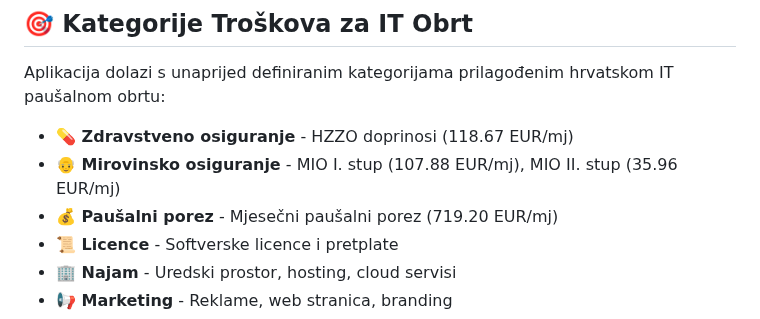
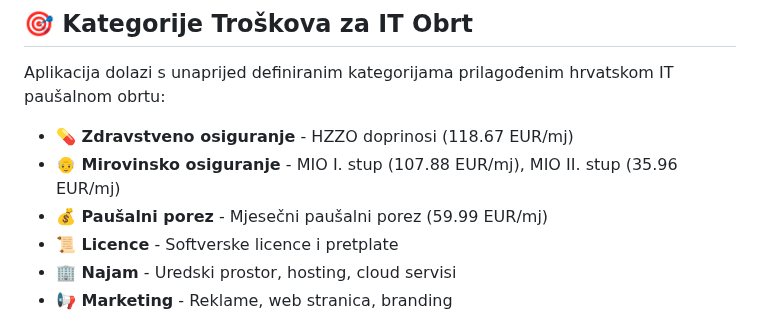
Before and after one commit to markokovac16/expense_tracker_infsus, a Markdown page: README.md, the part around the change. GitHub-like rendering.

```diff
--- a/README.md
+++ b/README.md
@@ -100,7 +100,7 @@ Aplikacija dolazi s unaprijed definiranim kategorijama prilagođenim hrvatskom I
 
 - **💊 Zdravstveno osiguranje** - HZZO doprinosi (118.67 EUR/mj)
 - **👴 Mirovinsko osiguranje** - MIO I. stup (107.88 EUR/mj), MIO II. stup (35.96 EUR/mj)
-- **💰 Paušalni porez** - Mjesečni paušalni porez (719.20 EUR/mj)
+- **💰 Paušalni porez** - Mjesečni paušalni porez (59.99 EUR/mj)
 - **📜 Licence** - Softverske licence i pretplate
 - **🏢 Najam** - Uredski prostor, hosting, cloud servisi
 - **📢 Marketing** - Reklame, web stranica, branding
```
